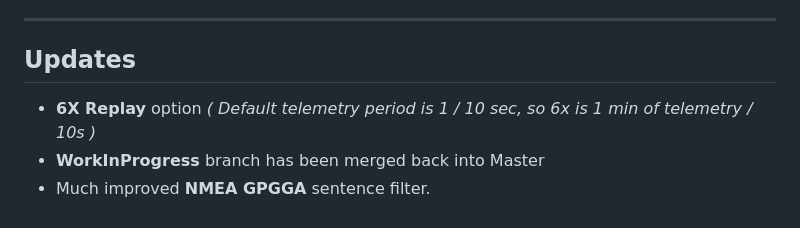
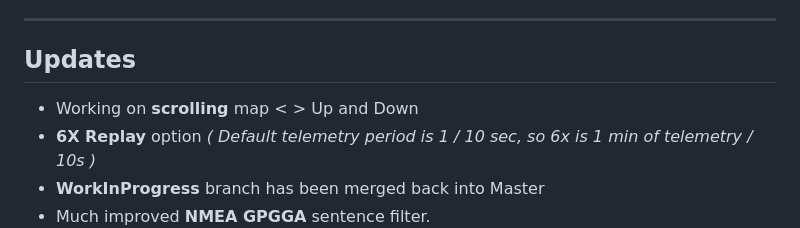
Before and after one commit to djaus2/GPSMapIoTHub, a Markdown page: README.md, the part around the change. GitHub-like rendering.

```diff
--- a/README.md
+++ b/README.md
@@ -7,6 +7,7 @@ Uses Telerik Map Component.
 
 ## Updates
 
+- Working on **scrolling** map < > Up and Down
 - **6X Replay** option _( Default telemetry period is 1 / 10 sec, so 6x is 1 min of telemetry / 10s )_
 - **WorkInProgress** branch has been merged back into Master
 - Much improved **NMEA GPGGA** sentence filter.
```
